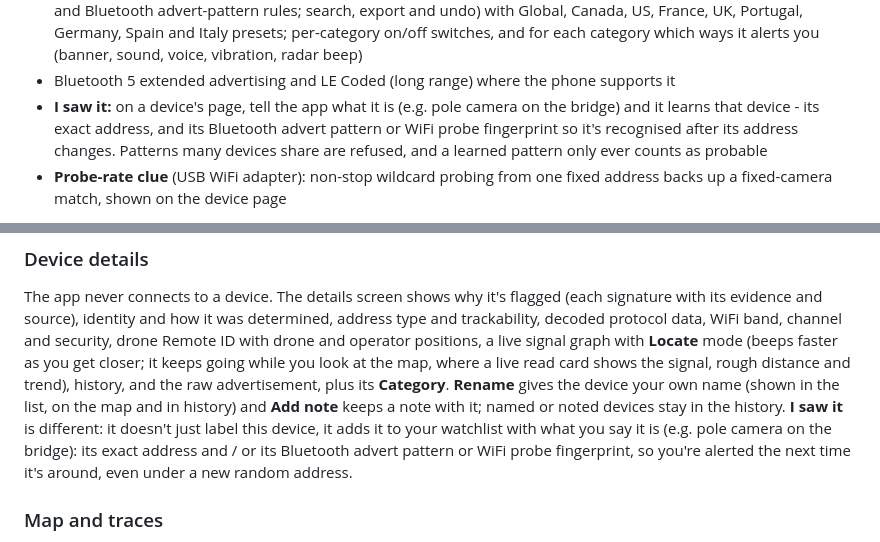
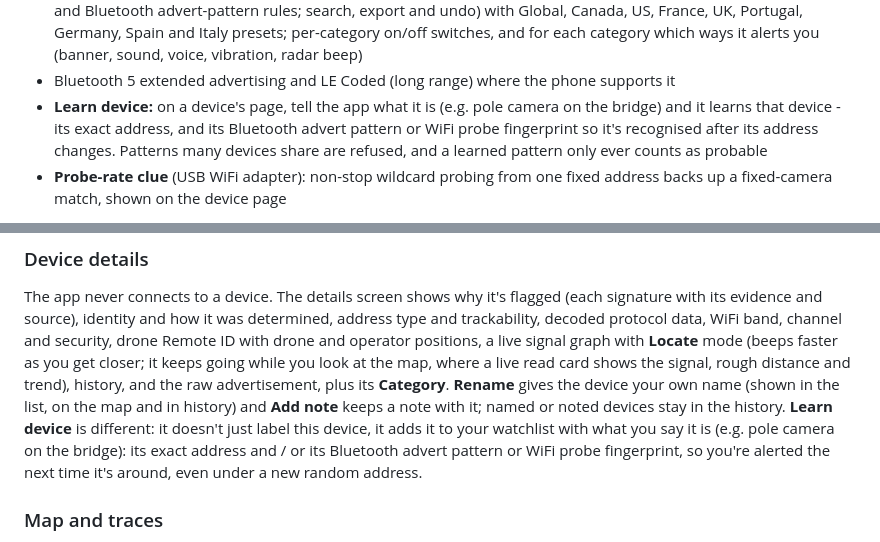
Before and after one commit to CIS-C0/RFSentinel, a Markdown page: README.md, 2 parts joined by grey strips. Drawn GitHub-style; folded sections open.

Commit message:
README: Learn device

```diff
--- a/README.md
+++ b/README.md
@@ -208,7 +208,7 @@ Everything the app does, grouped by area.
 - Ordinary devices named precisely: exact AirPods / Beats model, device class, IEEE registrant; decoded Apple Continuity, iBeacon, Eddystone, Fast Pair
 - Editable **watchlist** (exact addresses, prefixes of 24 to 44 bits picked with a slider, name, *name starts with*, vendor and Bluetooth advert-pattern rules; search, export and undo) with Global, Canada, US, France, UK, Portugal, Germany, Spain and Italy presets; per-category on/off switches, and for each category which ways it alerts you (banner, sound, voice, vibration, radar beep)
 - Bluetooth 5 extended advertising and LE Coded (long range) where the phone supports it
-- **I saw it:** on a device's page, tell the app what it is (e.g. pole camera on the bridge) and it learns that device - its exact address, and its Bluetooth advert pattern or WiFi probe fingerprint so it's recognised after its address changes. Patterns many devices share are refused, and a learned pattern only ever counts as probable
+- **Learn device:** on a device's page, tell the app what it is (e.g. pole camera on the bridge) and it learns that device - its exact address, and its Bluetooth advert pattern or WiFi probe fingerprint so it's recognised after its address changes. Patterns many devices share are refused, and a learned pattern only ever counts as probable
 - **Probe-rate clue** (USB WiFi adapter): non-stop wildcard probing from one fixed address backs up a fixed-camera match, shown on the device page
 
 </details>
@@ -411,7 +411,7 @@ signal graph with **Locate** mode (beeps faster as you get closer; it keeps goin
 look at the map, where a live read card shows the signal, rough distance and trend), history, and
 the raw advertisement, plus its **Category**. **Rename** gives the device your own name (shown in the
 list, on the map and in history) and **Add note** keeps a note with it; named or
-noted devices stay in the history. **I saw it** is different: it doesn't just label
+noted devices stay in the history. **Learn device** is different: it doesn't just label
 this device, it adds it to your watchlist with what you say it is (e.g. pole camera
 on the bridge): its exact address and / or its Bluetooth advert pattern or WiFi
 probe fingerprint, so you're alerted the next time it's around, even under a new
```
